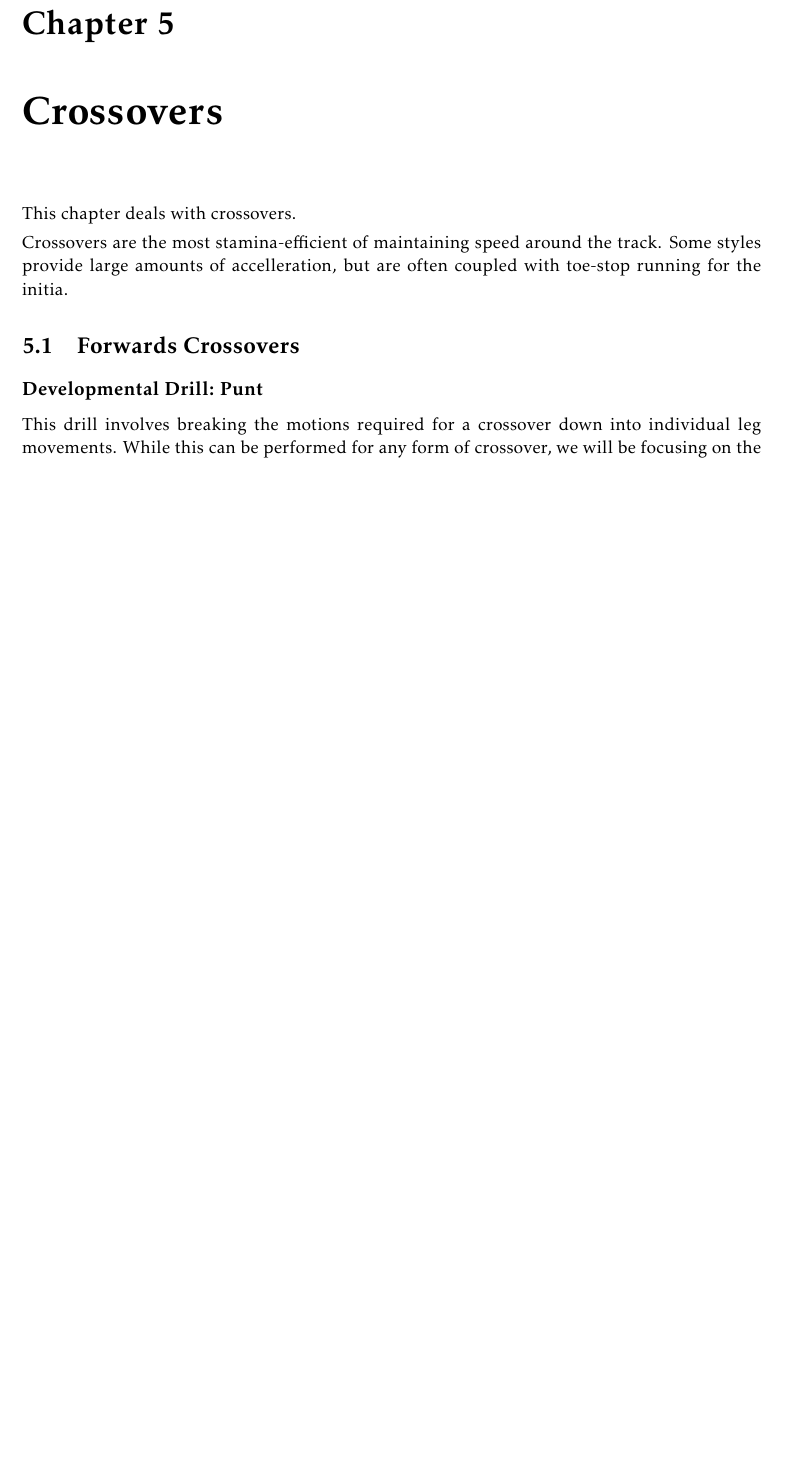
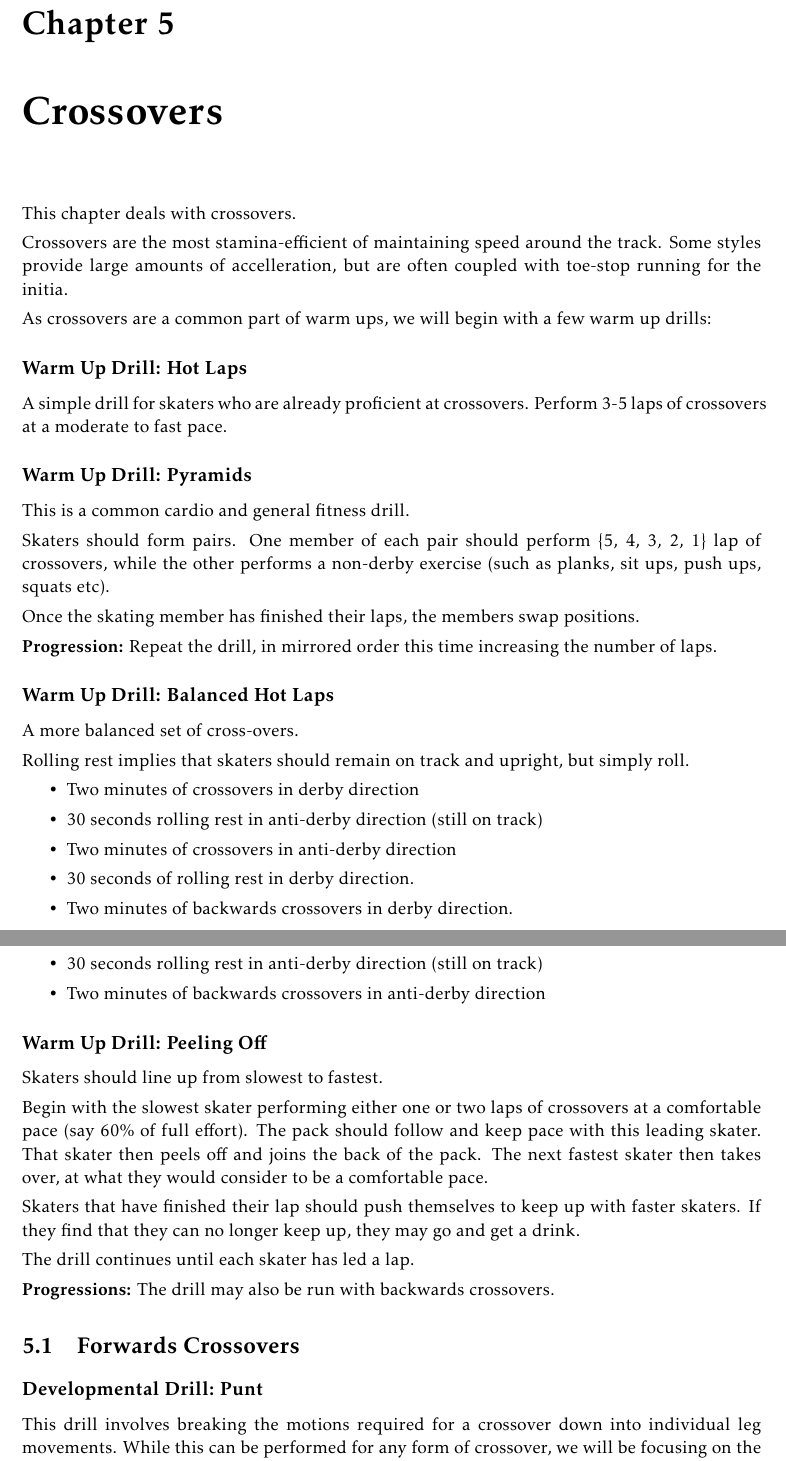
Before and after one commit to Alan-Robertson/derby_drills, a LaTeX thesis (drills/main.tex, which reads drills/non_contact/crossovers/intro.tex): part of page 18 of 32 before the commit and two parts of pages 18 and 19 of 33 after it, the two joined at a grey line, cut so that both start at the same text, the shorter picture padded with empty space. Compiled offline with pdfLaTeX.

Commit message:
Cross over drills

```diff
--- a/drills/non_contact/crossovers/intro.tex
+++ b/drills/non_contact/crossovers/intro.tex
@@ -5,3 +5,58 @@ This chapter deals with crossovers.
 
 Crossovers are the most stamina-efficient of maintaining speed around the track.
 Some styles provide large amounts of accelleration, but are often coupled with toe-stop running for the initia.
+
+
+As crossovers are a common part of warm ups, we will begin with a few warm up drills:
+
+
+\subsection*{Warm Up Drill: Hot Laps}
+A simple drill for skaters who are already proficient at crossovers.
+Perform 3-5 laps of crossovers at a moderate to fast pace.
+
+
+\subsection*{Warm Up Drill: Pyramids}
+This is a common cardio and general fitness drill.
+
+Skaters should form pairs.
+One member of each pair should perform \{5, 4, 3, 2, 1\} lap of crossovers, while the other performs a non-derby exercise (such as planks, sit ups, push ups, squats etc).
+
+Once the skating member has finished their laps, the members swap positions.
+
+
+{\bf Progression:}
+Repeat the drill, in mirrored order this time increasing the number of laps.
+
+
+\subsection*{Warm Up Drill: Balanced Hot Laps}
+A more balanced set of cross-overs.
+
+Rolling rest implies that skaters should remain on track and upright, but simply roll.
+
+\begin{itemize}
+\item Two minutes of crossovers in derby direction
+\item 30 seconds rolling rest in anti-derby direction (still on track)
+\item Two minutes of crossovers in anti-derby direction
+\item 30 seconds of rolling rest in derby direction.
+\item Two minutes of backwards crossovers in derby direction.
+\item 30 seconds rolling rest in anti-derby direction (still on track)
+\item Two minutes of backwards crossovers in anti-derby direction
+\end{itemize}
+
+
+\subsection*{Warm Up Drill: Peeling Off}
+
+Skaters should line up from slowest to fastest.
+
+Begin with the slowest skater performing either one or two laps of crossovers at a comfortable pace (say 60\% of full effort).
+The pack should follow and keep pace with this leading skater.
+That skater then peels off and joins the back of the pack.
+The next fastest skater then takes over, at what they would consider to be a comfortable pace.
+
+
+Skaters that have finished their lap should push themselves to keep up with faster skaters.
+If they find that they can no longer keep up, they may go and get a drink.
+
+The drill continues until each skater has led a lap.
+
+{\bf Progressions:} The drill may also be run with backwards crossovers.
```
